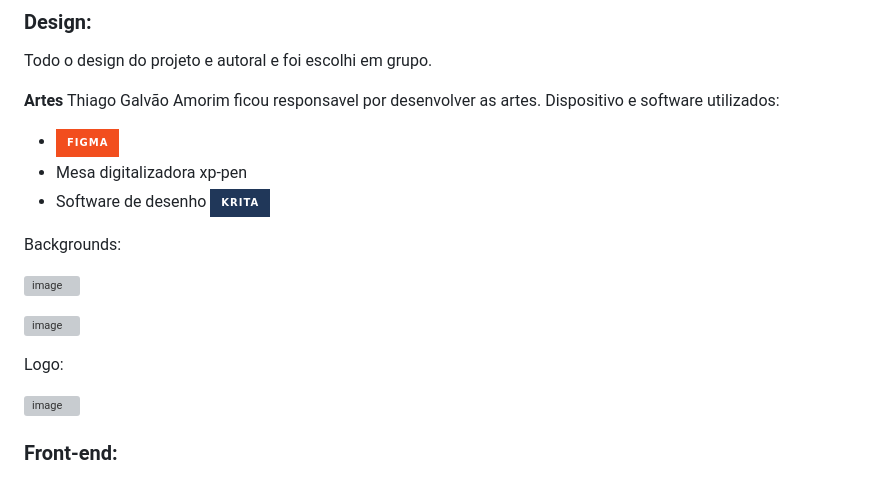
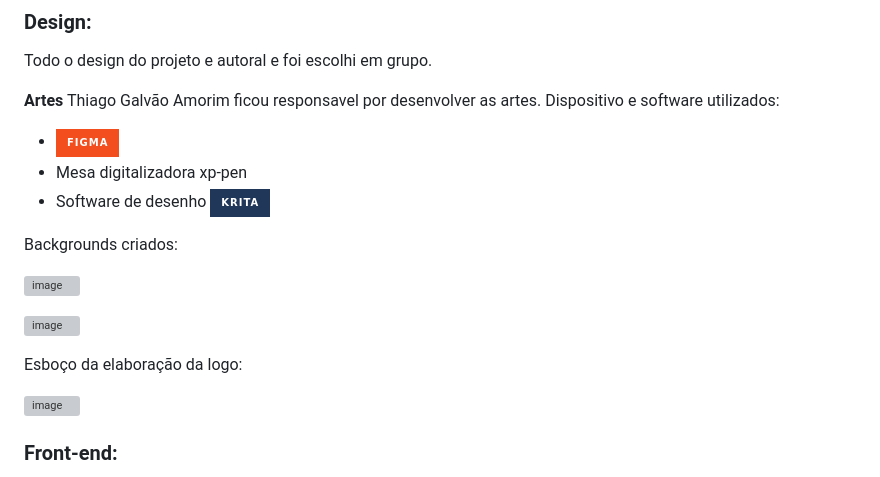
Before and after one commit to DevThiagoGalvaoAmorim/Do-it, a Markdown page: README.md, the part around the change. GitHub-like rendering; badges without logos; grey boxes are pictures that could not be loaded.

```diff
--- a/README.md
+++ b/README.md
@@ -47,13 +47,13 @@ Dispositivo e software utilizados:
 - Mesa digitalizadora xp-pen
 - Software de desenho ![Krita](https://img.shields.io/badge/Krita-203759?style=for-the-badge&logo=krita&logoColor=EEF37B)
 
-Backgrounds:
+Backgrounds criados:
 
 ![image](https://github.com/user-attachments/assets/d7424986-59e8-44cc-aaf4-ede9f2c4c370)
 
 ![image](https://github.com/user-attachments/assets/b9388396-41af-48d3-b99a-788c3fba6121)
 
-Logo:
+Esboço da elaboração da logo:
 
 ![image](https://github.com/user-attachments/assets/51b931d5-3ef6-4ccf-8fdc-a59ca3bcbf40)
 
```
